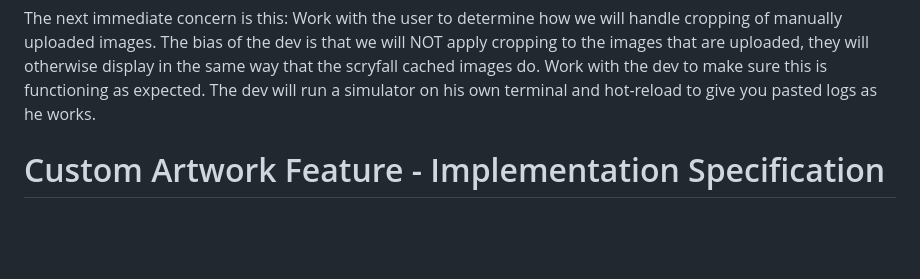
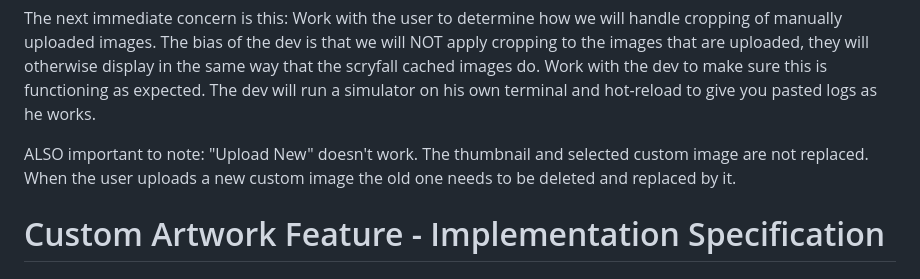
Before and after one commit to didymusbenson/Doubling-Season, a Markdown page: docs/activeDevelopment/customArtUpload.md, the part around the change. Drawn GitHub-style; blank space fills up the shorter version.

Commit message:
one more thing

```diff
--- a/docs/activeDevelopment/customArtUpload.md
+++ b/docs/activeDevelopment/customArtUpload.md
@@ -31,6 +31,7 @@ As we resume working on this feature, this is the top priority. Before implement
 
 The next immediate concern is this: Work with the user to determine how we will handle cropping of manually uploaded images. The bias of the dev is that we will NOT apply cropping to the images that are uploaded, they will otherwise display in the same way that the scryfall cached images do. Work with the dev to make sure this is functioning as expected. The dev will run a simulator on his own terminal and hot-reload to give you pasted logs as he works.
 
+ALSO important to note: "Upload New" doesn't work. The thumbnail and selected custom image are not replaced. When the user uploads a new custom image the old one needs to be deleted and replaced by it.
 
 # Custom Artwork Feature - Implementation Specification
 
```
